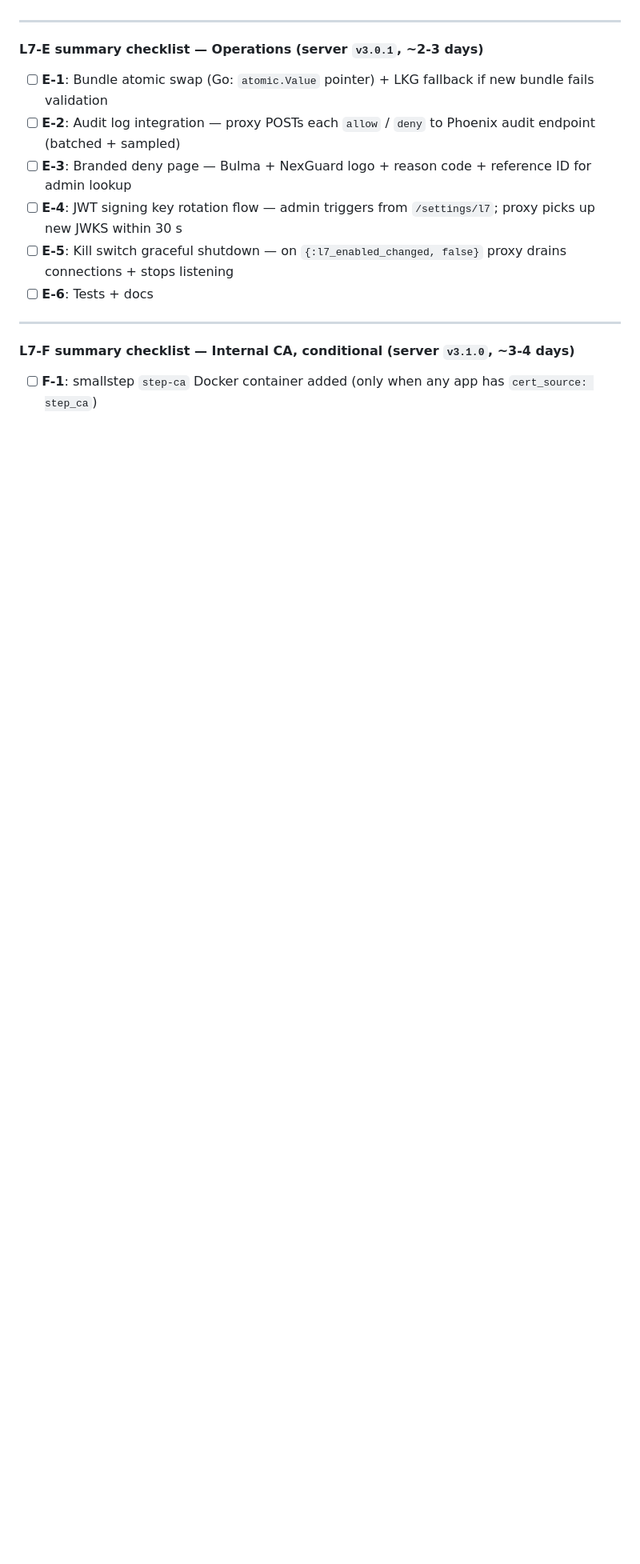
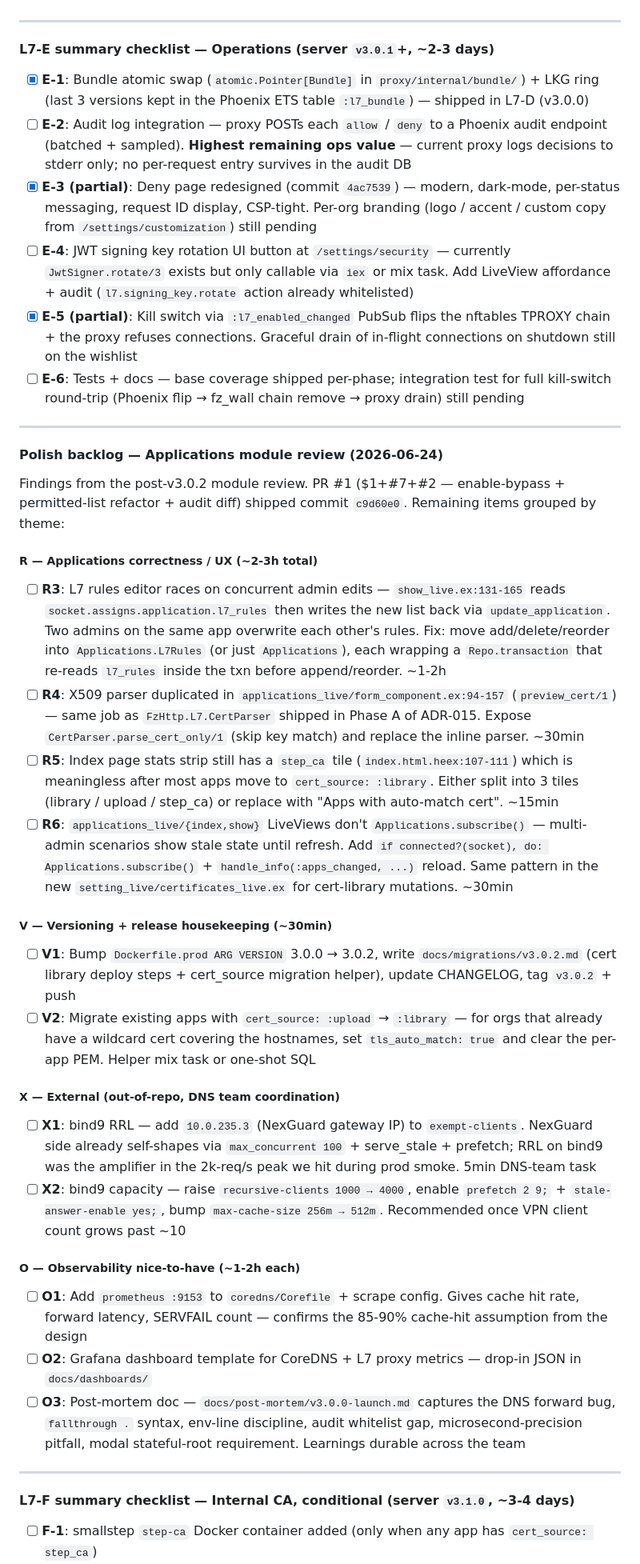
Before and after one commit to 0xphuong/NexGuard, a Markdown page: task.md, the part around one of its changes. Shown at 80% size. Rendered like a GitHub page; blank space fills up the shorter version.

Commit message:
docs(task.md): record v3.0.1 + v3.0.2 shipped, refresh backlog
  * Header bumped to v3.0.2 (on prod, untagged).
  * Done table gains two rows: v3.0.1 hardening (XFF strip, JWT
    iss/aud, audit whitelist, CoreDNS cache + HA pair) and v3.0.2
    cert library (ADR-015 — shared TLS + auto-match + replace-in-
    place + expiry scanner) including the post-shipping Applications
    hardening PR (c9d60e0).
  * L7-E row + checklist updated to reflect what actually shipped
    during the proxy daemon work: bundle atomic swap + LKG, base
    deny redesign, kill switch all done; audit-DB / per-org branded
    customization / rotation UI button still open as E-2 / E-3 /
    E-4 / E-5.
  * New "Polish backlog" section captures the Applications module
    review (R3-R6) + versioning housekeeping (V1-V2) + DNS-team
    coordination (X1-X2) + observability nice-to-haves (O1-O3).
    Each item has a one-line scope so future me knows what was meant.

Co-Authored-By: Claude Opus 4.7 <noreply@anthropic.com>

```diff
--- a/task.md
+++ b/task.md
@@ -210,14 +212,43 @@ threat model coverage with simpler operations:
 
 ---
 
-#### L7-E summary checklist — Operations (server `v3.0.1`, ~2-3 days)
+#### L7-E summary checklist — Operations (server `v3.0.1`+, ~2-3 days)
 
-- [ ] **E-1**: Bundle atomic swap (Go: `atomic.Value` pointer) + LKG fallback if new bundle fails validation
-- [ ] **E-2**: Audit log integration — proxy POSTs each `allow` / `deny` to Phoenix audit endpoint (batched + sampled)
-- [ ] **E-3**: Branded deny page — Bulma + NexGuard logo + reason code + reference ID for admin lookup
-- [ ] **E-4**: JWT signing key rotation flow — admin triggers from `/settings/l7`; proxy picks up new JWKS within 30 s
-- [ ] **E-5**: Kill switch graceful shutdown — on `{:l7_enabled_changed, false}` proxy drains connections + stops listening
-- [ ] **E-6**: Tests + docs
+- [x] **E-1**: Bundle atomic swap (`atomic.Pointer[Bundle]` in `proxy/internal/bundle/`) + LKG ring (last 3 versions kept in the Phoenix ETS table `:l7_bundle`) — shipped in L7-D (v3.0.0)
+- [ ] **E-2**: Audit log integration — proxy POSTs each `allow` / `deny` to a Phoenix audit endpoint (batched + sampled). **Highest remaining ops value** — current proxy logs decisions to stderr only; no per-request entry survives in the audit DB
+- [x] **E-3 (partial)**: Deny page redesigned (commit `4ac7539`) — modern, dark-mode, per-status messaging, request ID display, CSP-tight. Per-org branding (logo / accent / custom copy from `/settings/customization`) still pending
+- [ ] **E-4**: JWT signing key rotation UI button at `/settings/security` — currently `JwtSigner.rotate/3` exists but only callable via `iex` or mix task. Add LiveView affordance + audit (`l7.signing_key.rotate` action already whitelisted)
+- [x] **E-5 (partial)**: Kill switch via `:l7_enabled_changed` PubSub flips the nftables TPROXY chain + the proxy refuses connections. Graceful drain of in-flight connections on shutdown still on the wishlist
+- [ ] **E-6**: Tests + docs — base coverage shipped per-phase; integration test for full kill-switch round-trip (Phoenix flip → fz_wall chain remove → proxy drain) still pending
+
+---
+
+#### Polish backlog — Applications module review (2026-06-24)
+
+Findings from the post-v3.0.2 module review. PR #1 ($1+#7+#2 — enable-bypass + permitted-list refactor + audit diff) shipped commit `c9d60e0`. Remaining items grouped by theme:
+
+##### R — Applications correctness / UX (~2-3h total)
+
+- [ ] **R3**: L7 rules editor races on concurrent admin edits — `show_live.ex:131-165` reads `socket.assigns.application.l7_rules` then writes the new list back via `update_application`. Two admins on the same app overwrite each other's rules. Fix: move add/delete/reorder into `Applications.L7Rules` (or just `Applications`), each wrapping a `Repo.transaction` that re-reads `l7_rules` inside the txn before append/reorder. ~1-2h
+- [ ] **R4**: X509 parser duplicated in `applications_live/form_component.ex:94-157` (`preview_cert/1`) — same job as `FzHttp.L7.CertParser` shipped in Phase A of ADR-015. Expose `CertParser.parse_cert_only/1` (skip key match) and replace the inline parser. ~30min
+- [ ] **R5**: Index page stats strip still has a `step_ca` tile (`index.html.heex:107-111`) which is meaningless after most apps move to `cert_source: :library`. Either split into 3 tiles (library / upload / step_ca) or replace with "Apps with auto-match cert". ~15min
+- [ ] **R6**: `applications_live/{index,show}` LiveViews don't `Applications.subscribe()` — multi-admin scenarios show stale state until refresh. Add `if connected?(socket), do: Applications.subscribe()` + `handle_info(:apps_changed, ...)` reload. Same pattern in the new `setting_live/certificates_live.ex` for cert-library mutations. ~30min
+
+##### V — Versioning + release housekeeping (~30min)
+
+- [ ] **V1**: Bump `Dockerfile.prod ARG VERSION` 3.0.0 → 3.0.2, write `docs/migrations/v3.0.2.md` (cert library deploy steps + cert_source migration helper), update CHANGELOG, tag `v3.0.2` + push
+- [ ] **V2**: Migrate existing apps with `cert_source: :upload` → `:library` — for orgs that already have a wildcard cert covering the hostnames, set `tls_auto_match: true` and clear the per-app PEM. Helper mix task or one-shot SQL
+
+##### X — External (out-of-repo, DNS team coordination)
+
+- [ ] **X1**: bind9 RRL — add `10.0.235.3` (NexGuard gateway IP) to `exempt-clients`. NexGuard side already self-shapes via `max_concurrent 100` + serve_stale + prefetch; RRL on bind9 was the amplifier in the 2k-req/s peak we hit during prod smoke. 5min DNS-team task
+- [ ] **X2**: bind9 capacity — raise `recursive-clients 1000 → 4000`, enable `prefetch 2 9;` + `stale-answer-enable yes;`, bump `max-cache-size 256m → 512m`. Recommended once VPN client count grows past ~10
+
+##### O — Observability nice-to-have (~1-2h each)
+
+- [ ] **O1**: Add `prometheus :9153` to `coredns/Corefile` + scrape config. Gives cache hit rate, forward latency, SERVFAIL count — confirms the 85-90% cache-hit assumption from the design
+- [ ] **O2**: Grafana dashboard template for CoreDNS + L7 proxy metrics — drop-in JSON in `docs/dashboards/`
+- [ ] **O3**: Post-mortem doc — `docs/post-mortem/v3.0.0-launch.md` captures the DNS forward bug, `fallthrough .` syntax, env-line discipline, audit whitelist gap, microsecond-precision pitfall, modal stateful-root requirement. Learnings durable across the team
 
 ---
 
```
Also changed, not shown: other parts of task.md (+4 -2 lines).
